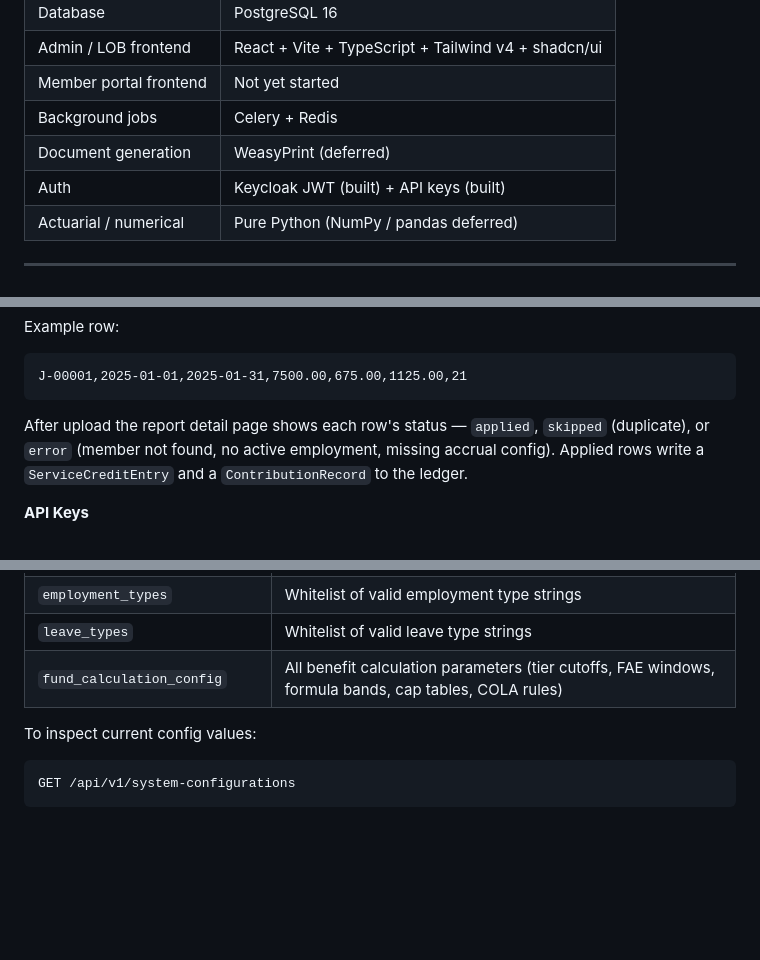
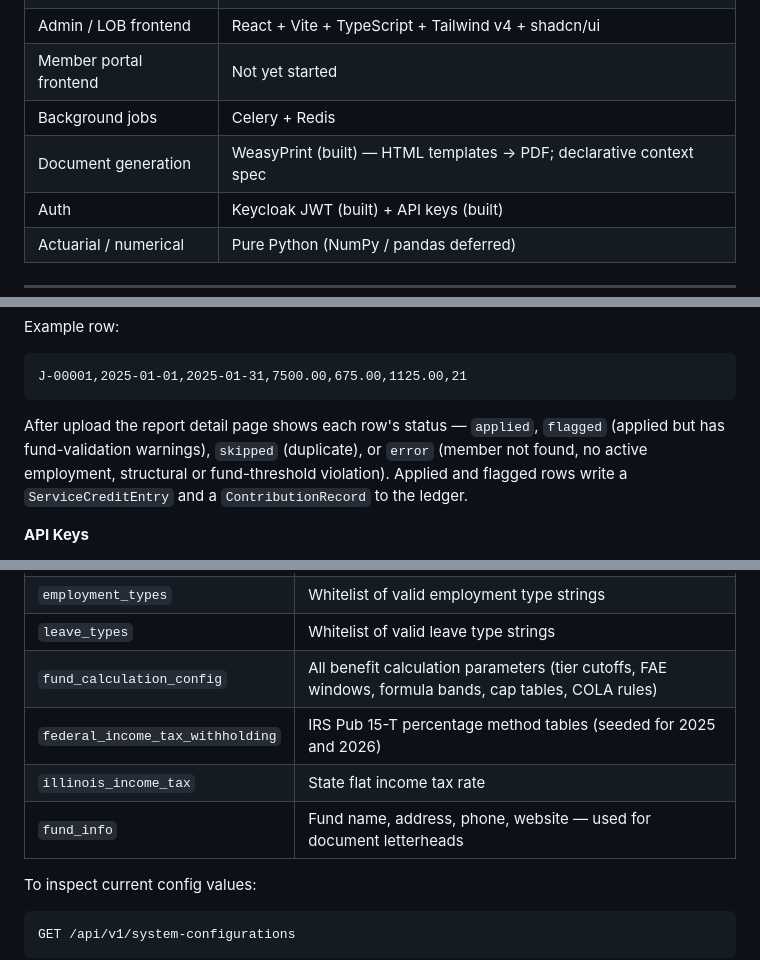
Before and after one commit to jc731/OpenFlowPension, a Markdown page: README.md, 3 parts joined by grey strips. GitHub-like rendering; blank space fills up the shorter version.

Commit message:
Fix stale documentation: WeasyPrint, payroll statuses, seeded config keys
- README: WeasyPrint is built, not deferred
- README: Add flagged status to payroll row status list
- README: Add fund_info, federal_income_tax_withholding, illinois_income_tax to seeded config table
- ARCHITECTURE.md: Admin frontend section no longer says "forms/letters deferred" — document backend is built

Co-Authored-By: Claude Sonnet 4.6 <noreply@anthropic.com>

````diff
--- a/README.md
+++ b/README.md
@@ -51,7 +51,7 @@ We plan to have the best people. That's the whole pitch.
 | Admin / LOB frontend | React + Vite + TypeScript + Tailwind v4 + shadcn/ui |
 | Member portal frontend | Not yet started |
 | Background jobs | Celery + Redis |
-| Document generation | WeasyPrint (deferred) |
+| Document generation | WeasyPrint (built) — HTML templates → PDF; declarative context spec |
 | Auth | Keycloak JWT (built) + API keys (built) |
 | Actuarial / numerical | Pure Python (NumPy / pandas deferred) |
 
@@ -187,7 +187,7 @@ Example row:
 J-00001,2025-01-01,2025-01-31,7500.00,675.00,1125.00,21
 ```
 
-After upload the report detail page shows each row's status — `applied`, `skipped` (duplicate), or `error` (member not found, no active employment, missing accrual config). Applied rows write a `ServiceCreditEntry` and a `ContributionRecord` to the ledger.
+After upload the report detail page shows each row's status — `applied`, `flagged` (applied but has fund-validation warnings), `skipped` (duplicate), or `error` (member not found, no active employment, structural or fund-threshold violation). Applied and flagged rows write a `ServiceCreditEntry` and a `ContributionRecord` to the ledger.
 
 **API Keys**
 
@@ -205,6 +205,9 @@ All fund-specific rules live in the `system_configurations` table as JSONB, look
 | `employment_types` | Whitelist of valid employment type strings |
 | `leave_types` | Whitelist of valid leave type strings |
 | `fund_calculation_config` | All benefit calculation parameters (tier cutoffs, FAE windows, formula bands, cap tables, COLA rules) |
+| `federal_income_tax_withholding` | IRS Pub 15-T percentage method tables (seeded for 2025 and 2026) |
+| `illinois_income_tax` | State flat income tax rate |
+| `fund_info` | Fund name, address, phone, website — used for document letterheads |
 
 To inspect current config values:
 ```
````
Also changed, not shown: docs/ARCHITECTURE.md (+1 -1 lines).
